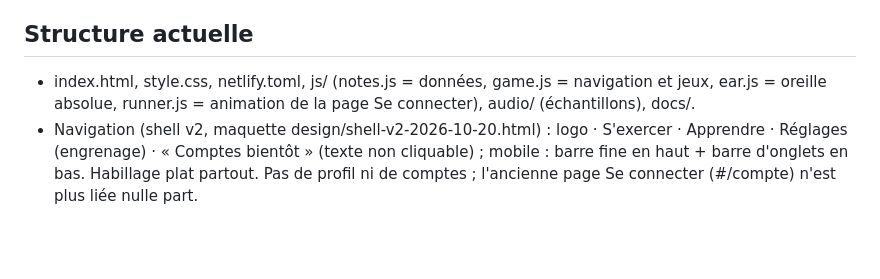
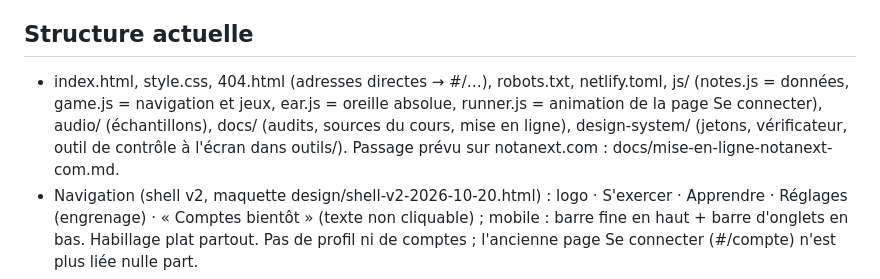
Before and after one commit to josephardant-vibe/NotaNext, a Markdown page: CLAUDE.md, the part around the change. GitHub-like rendering; blank space fills up the shorter version.

```diff
--- a/CLAUDE.md
+++ b/CLAUDE.md
@@ -31,9 +31,12 @@ déployée sur Netlify depuis GitHub (josephardant-vibe/NotaNext).
   inventé librement.
 
 ## Structure actuelle
-- index.html, style.css, netlify.toml, js/ (notes.js = données, game.js =
-  navigation et jeux, ear.js = oreille absolue, runner.js = animation de la
-  page Se connecter), audio/ (échantillons), docs/.
+- index.html, style.css, 404.html (adresses directes → #/…), robots.txt,
+  netlify.toml, js/ (notes.js = données, game.js = navigation et jeux, ear.js =
+  oreille absolue, runner.js = animation de la page Se connecter), audio/
+  (échantillons), docs/ (audits, sources du cours, mise en ligne),
+  design-system/ (jetons, vérificateur, outil de contrôle à l'écran dans
+  outils/). Passage prévu sur notanext.com : docs/mise-en-ligne-notanext-com.md.
 - Navigation (shell v2, maquette design/shell-v2-2026-10-20.html) : logo ·
   S'exercer · Apprendre · Réglages (engrenage) · « Comptes bientôt » (texte non
   cliquable) ; mobile : barre fine en haut + barre d'onglets en bas. Habillage
```
Also changed, not shown: README.md (+17 -5 lines).
